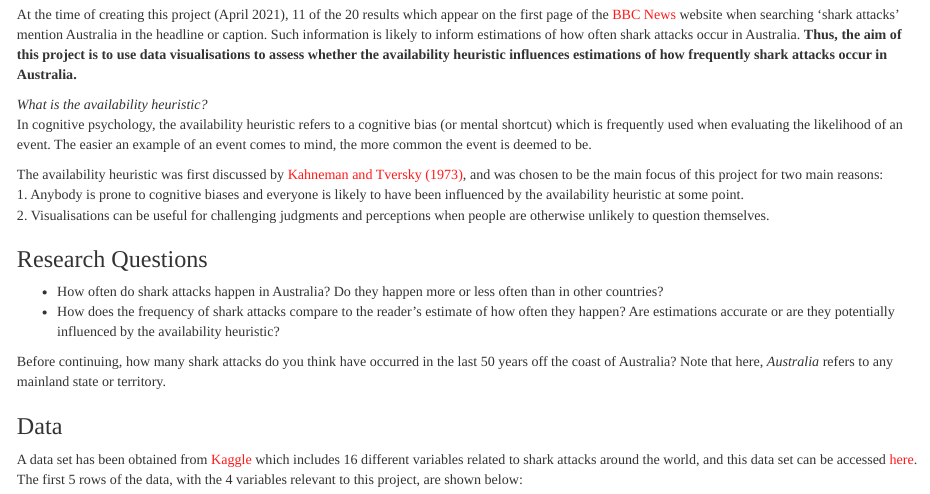
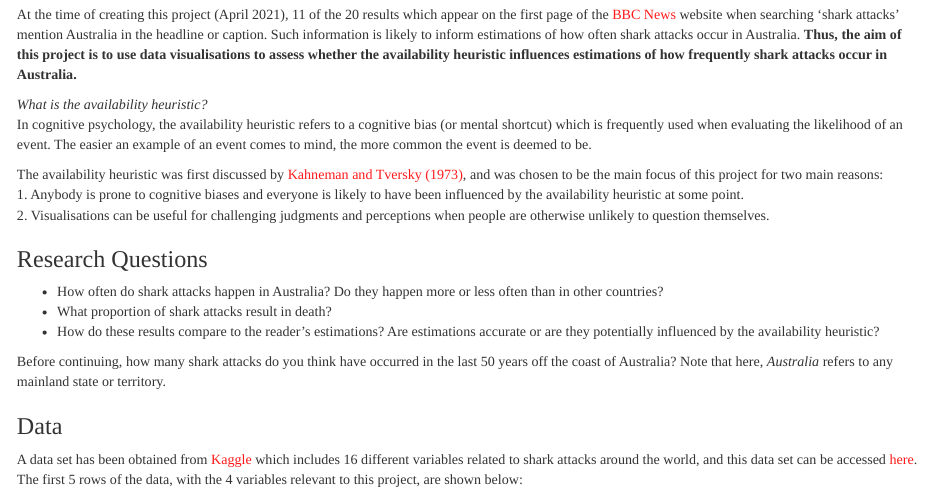
Before and after one commit to maisiehall/psy6422_data_project, an R Markdown document (index.Rmd): the page in a window 1100 px wide, from 390 px down. Rendered offline with R 4.5, knitr and Pandoc, with nearby package versions; some code elsewhere in the file could not run offline.

Commit message:
Add research question

```diff
--- a/index.Rmd
+++ b/index.Rmd
@@ -39,7 +39,8 @@ The availability heuristic was first discussed by [Kahneman and Tversky (1973)](
 
 ### Research Questions
 - How often do shark attacks happen in Australia? Do they happen more or less often than in other countries?
-- How does the frequency of shark attacks compare to the reader’s estimate of how often they happen? Are estimations accurate or are they potentially influenced by the availability heuristic?
+- What proportion of shark attacks result in death?
+- How do these results compare to the reader’s estimations? Are estimations accurate or are they potentially influenced by the availability heuristic?
 
 Before continuing, how many shark attacks do you think have occurred in the last 50 years off the coast of Australia? Note that here, *Australia* refers to any mainland state or territory.
 
```
